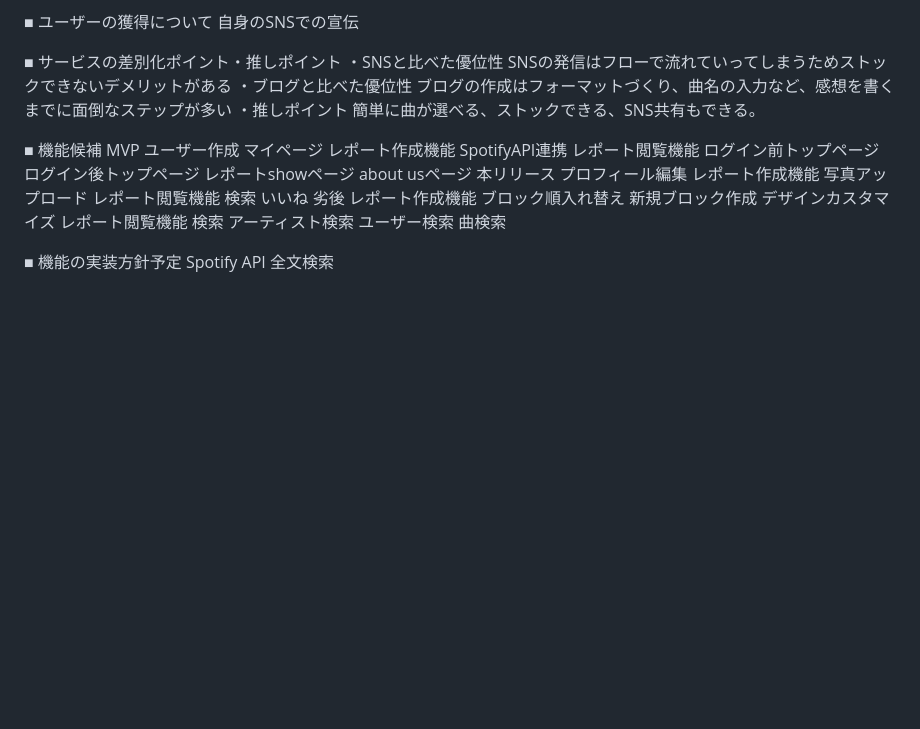
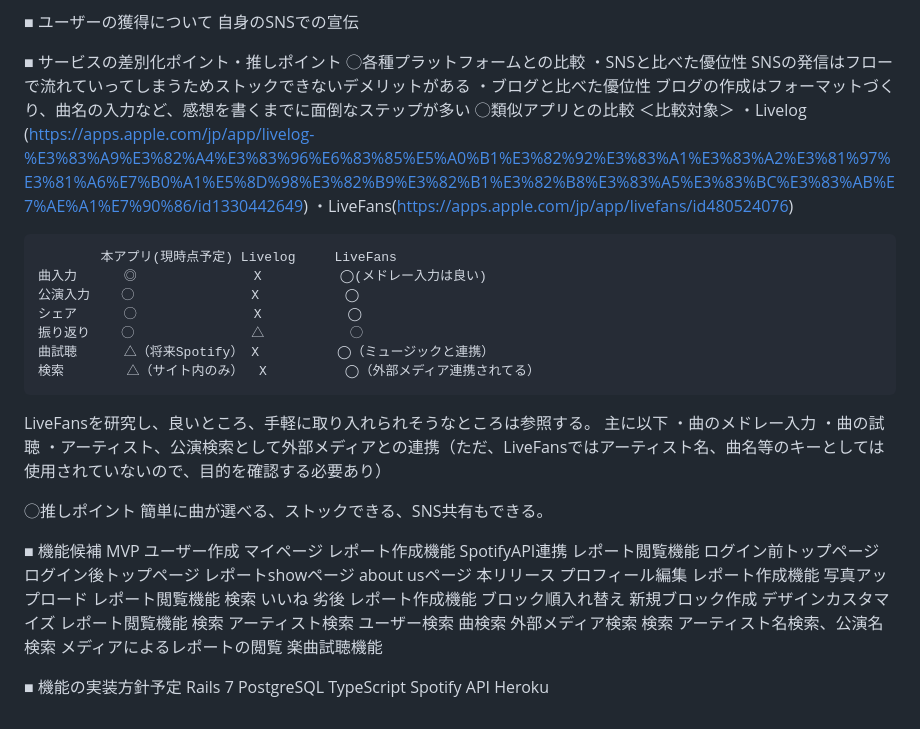
Before and after one commit to yasu-da-joe/ycr_app, a Markdown page: README.md, the part around the change. Drawn GitHub-style; blank space fills up the shorter version.

Commit message:
README更新20240910

```diff
--- a/README.md
+++ b/README.md
@@ -24,11 +24,31 @@
 自身のSNSでの宣伝
 
 ■ サービスの差別化ポイント・推しポイント
-・SNSと比べた優位性
-SNSの発信はフローで流れていってしまうためストックできないデメリットがある
-・ブログと比べた優位性
-ブログの作成はフォーマットづくり、曲名の入力など、感想を書くまでに面倒なステップが多い
-・推しポイント
+◯各種プラットフォームとの比較
+    ・SNSと比べた優位性
+    SNSの発信はフローで流れていってしまうためストックできないデメリットがある
+    ・ブログと比べた優位性
+    ブログの作成はフォーマットづくり、曲名の入力など、感想を書くまでに面倒なステップが多い
+◯類似アプリとの比較
+    ＜比較対象＞
+    ・Livelog (https://apps.apple.com/jp/app/livelog-%E3%83%A9%E3%82%A4%E3%83%96%E6%83%85%E5%A0%B1%E3%82%92%E3%83%A1%E3%83%A2%E3%81%97%E3%81%A6%E7%B0%A1%E5%8D%98%E3%82%B9%E3%82%B1%E3%82%B8%E3%83%A5%E3%83%BC%E3%83%AB%E7%AE%A1%E7%90%86/id1330442649)
+    ・LiveFans(https://apps.apple.com/jp/app/livefans/id480524076)
+
+            本アプリ(現時点予定) Livelog     LiveFans
+    曲入力      ◎               X          ◯(メドレー入力は良い)
+    公演入力    ◯               X           ◯
+    シェア      ◯               X           ◯
+    振り返り    ◯               △           ◯
+    曲試聴      △（将来Spotify） X          ◯（ミュージックと連携）
+    検索        △（サイト内のみ）  X          ◯（外部メディア連携されてる）
+
+LiveFansを研究し、良いところ、手軽に取り入れられそうなところは参照する。
+主に以下
+・曲のメドレー入力
+・曲の試聴
+・アーティスト、公演検索として外部メディアとの連携（ただ、LiveFansではアーティスト名、曲名等のキーとしては使用されていないので、目的を確認する必要あり）
+
+◯推しポイント
 簡単に曲が選べる、ストックできる、SNS共有もできる。
 
 ■ 機能候補
@@ -59,8 +79,16 @@ MVP
             アーティスト検索
             ユーザー検索
             曲検索
+    外部メディア検索
+        検索
+            アーティスト名検索、公演名検索
+            メディアによるレポートの閲覧
+    楽曲試聴機能
 
 
 ■ 機能の実装方針予定
+Rails 7
+PostgreSQL
+TypeScript
 Spotify API
-全文検索
+Heroku
```
